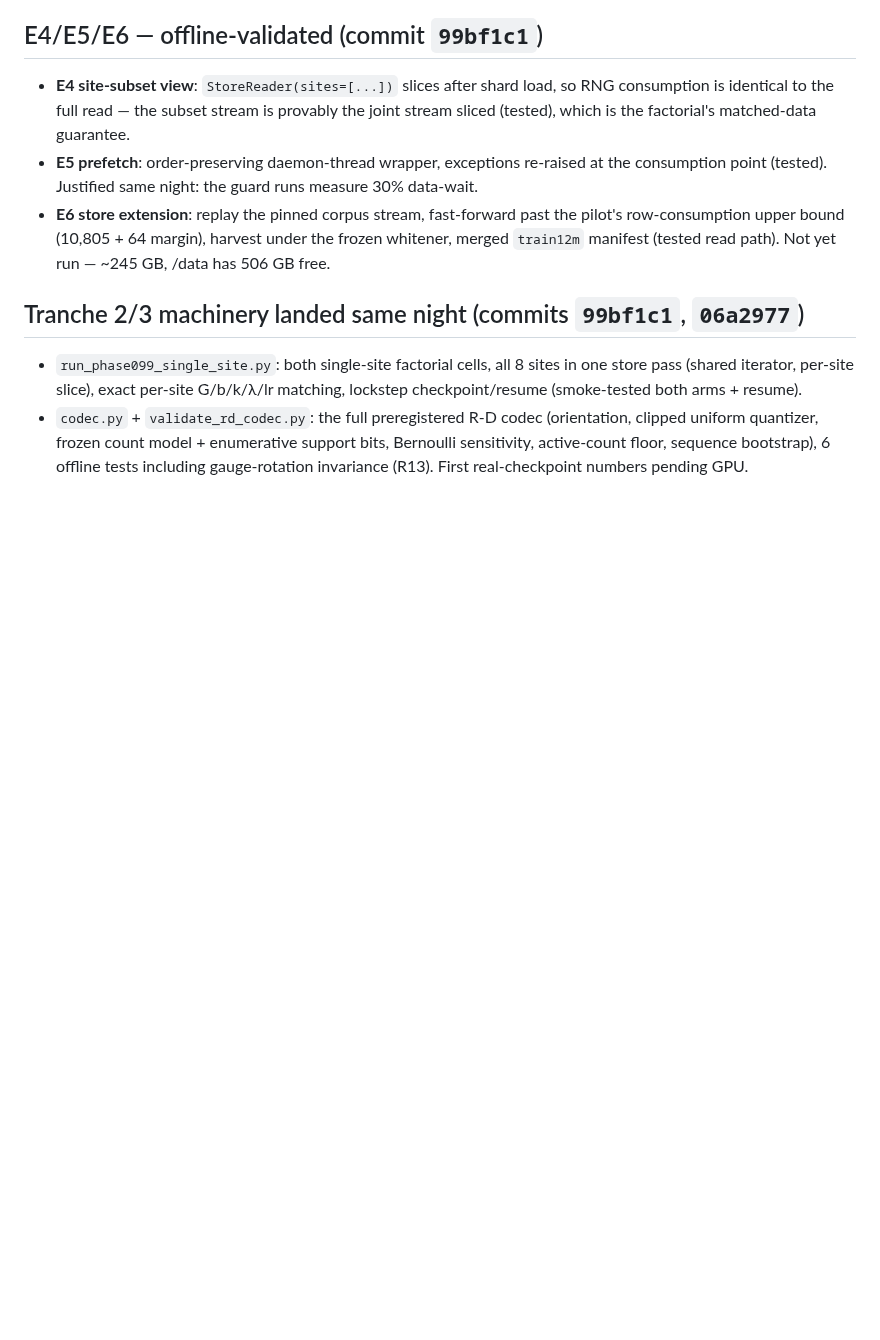
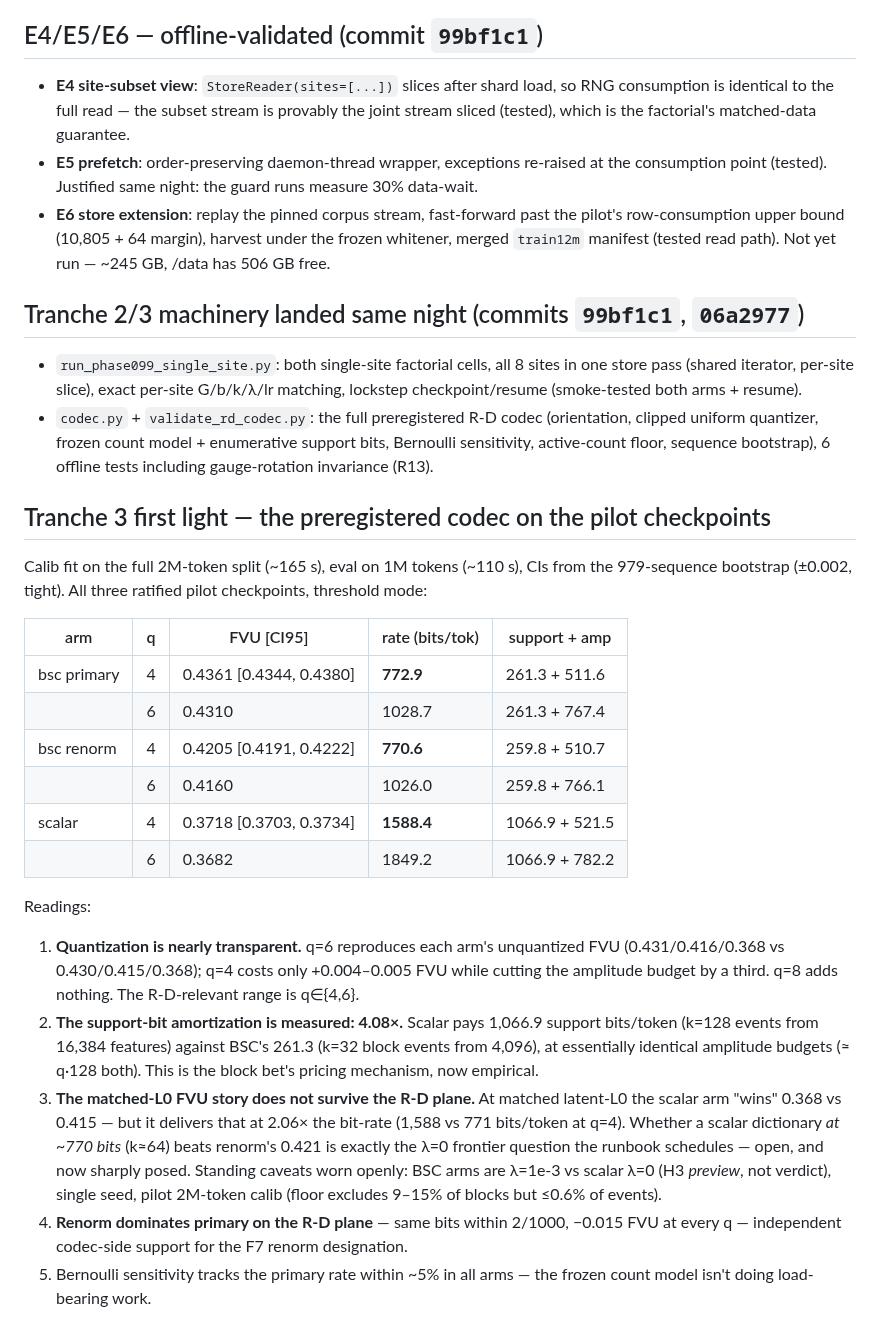
Before and after one commit to a9lim/block-crosscoder-experiment, a Markdown page: docs/findings-phase099-tranche1.md, the part around the change. Rendered like a GitHub page; blank space fills up the shorter version.

Commit message:
Tranche 3 first light: codec R-D on pilot checkpoints — 4.08x support amortization measured
Co-Authored-By: Claude Fable 5 <noreply@anthropic.com>
Claude-Session: https://claude.ai/code/session_01L5Ef5gYP4SMTqcfoDRGD6z

```diff
--- a/docs/findings-phase099-tranche1.md
+++ b/docs/findings-phase099-tranche1.md
@@ -378,4 +378,45 @@ gauges, and refusal timing/shape is trajectory-specific (1018 / 1050 /
   codec (orientation, clipped uniform quantizer, frozen count model +
   enumerative support bits, Bernoulli sensitivity, active-count floor,
   sequence bootstrap), 6 offline tests including gauge-rotation
-  invariance (R13). First real-checkpoint numbers pending GPU.
+  invariance (R13).
+
+## Tranche 3 first light — the preregistered codec on the pilot checkpoints
+
+Calib fit on the full 2M-token split (~165 s), eval on 1M tokens
+(~110 s), CIs from the 979-sequence bootstrap (±0.002, tight). All
+three ratified pilot checkpoints, threshold mode:
+
+| arm | q | FVU [CI95] | rate (bits/tok) | support + amp |
+|---|---|---|---|---|
+| bsc primary | 4 | 0.4361 [0.4344, 0.4380] | **772.9** | 261.3 + 511.6 |
+| | 6 | 0.4310 | 1028.7 | 261.3 + 767.4 |
+| bsc renorm | 4 | 0.4205 [0.4191, 0.4222] | **770.6** | 259.8 + 510.7 |
+| | 6 | 0.4160 | 1026.0 | 259.8 + 766.1 |
+| scalar | 4 | 0.3718 [0.3703, 0.3734] | **1588.4** | 1066.9 + 521.5 |
+| | 6 | 0.3682 | 1849.2 | 1066.9 + 782.2 |
+
+Readings:
+
+1. **Quantization is nearly transparent.** q=6 reproduces each arm's
+   unquantized FVU (0.431/0.416/0.368 vs 0.430/0.415/0.368); q=4
+   costs only +0.004–0.005 FVU while cutting the amplitude budget by
+   a third. q=8 adds nothing. The R-D-relevant range is q∈{4,6}.
+2. **The support-bit amortization is measured: 4.08×.** Scalar pays
+   1,066.9 support bits/token (k=128 events from 16,384 features)
+   against BSC's 261.3 (k=32 block events from 4,096), at essentially
+   identical amplitude budgets (≈ q·128 both). This is the block
+   bet's pricing mechanism, now empirical.
+3. **The matched-L0 FVU story does not survive the R-D plane.** At
+   matched latent-L0 the scalar arm "wins" 0.368 vs 0.415 — but it
+   delivers that at 2.06× the bit-rate (1,588 vs 771 bits/token at
+   q=4). Whether a scalar dictionary *at ~770 bits* (k≈64) beats
+   renorm's 0.421 is exactly the λ=0 frontier question the runbook
+   schedules — open, and now sharply posed. Standing caveats worn
+   openly: BSC arms are λ=1e-3 vs scalar λ=0 (H3 *preview*, not
+   verdict), single seed, pilot 2M-token calib (floor excludes
+   9–15% of blocks but ≤0.6% of events).
+4. **Renorm dominates primary on the R-D plane** — same bits within
+   2/1000, −0.015 FVU at every q — independent codec-side support for
+   the F7 renorm designation.
+5. Bernoulli sensitivity tracks the primary rate within ~5% in all
+   arms — the frozen count model isn't doing load-bearing work.
```
